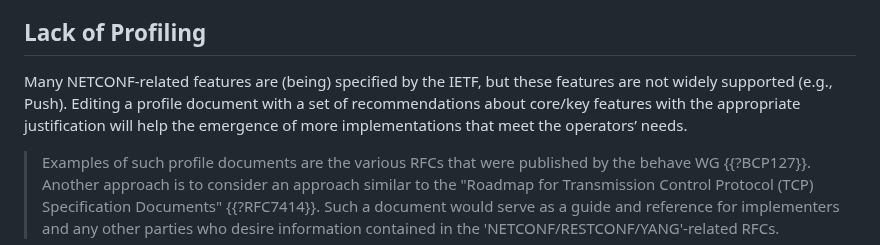
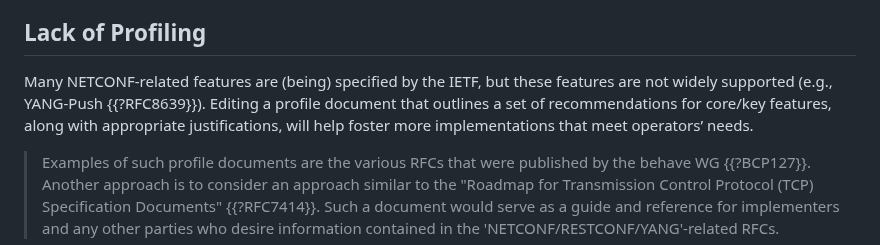
Before and after one commit to xiechf974/rfc3535-20years-later, a Markdown page: draft-boucadair-nmop-rfc3535-20years-later.md, the part around the change. GitHub-like rendering.

Commit message:
Added YANG-Push ref. Modified wording for "Lack of Profiling".
Signed-off-by: lionel.tailhardat <lionel.tailhardat@orange.com>

```diff
--- a/draft-boucadair-nmop-rfc3535-20years-later.md
+++ b/draft-boucadair-nmop-rfc3535-20years-later.md
@@ -394,12 +394,8 @@ There is a need to rationalize this space and avoid redundant efforts.
 
 ## Lack of Profiling
 
-Many NETCONF-related features are (being) specified by the IETF,
-but these features are not widely supported (e.g., Push). Editing a
-profile document with a set of recommendations about core/key
-features with the appropriate justification will help the
-emergence of more implementations that meet the operators’
-needs.
+Many NETCONF-related features are (being) specified by the IETF, but these features are not widely supported (e.g., YANG-Push {{?RFC8639}}).
+Editing a profile document that outlines a set of recommendations for core/key features, along with appropriate justifications, will help foster more implementations that meet operators’ needs.
 
 > Examples of such profile documents are the various RFCs that were published by the behave WG {{?BCP127}}.
 > Another approach is to consider an approach similar to the "Roadmap for Transmission Control Protocol (TCP) Specification Documents" {{?RFC7414}}. Such a document
```
